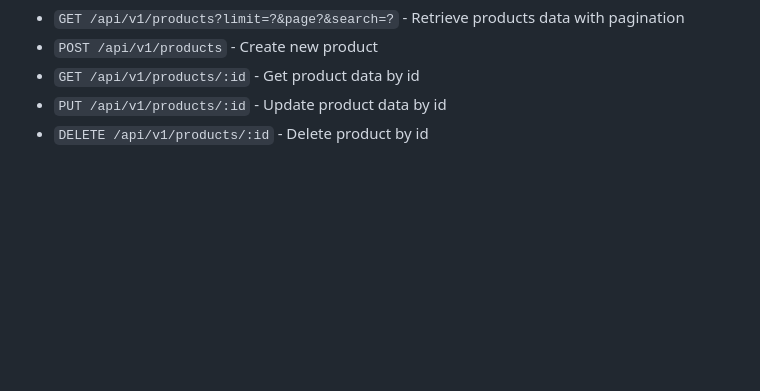
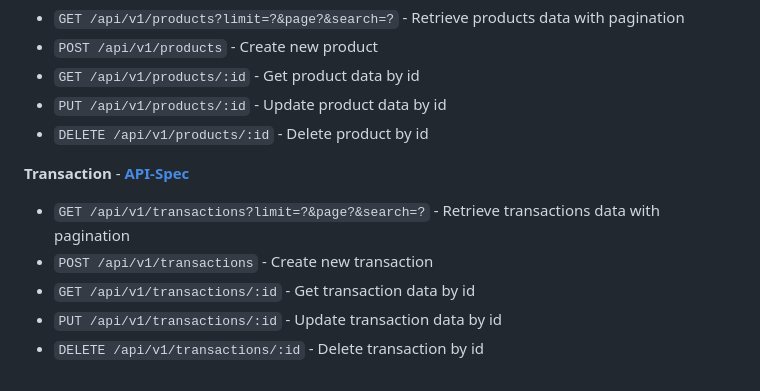
Before and after one commit to dianerdiana/saas-food-menu, a Markdown page: README.MD, the part around the change. Rendered like a GitHub page; blank space fills up the shorter version.

Commit message:
Add: transaction-api spec

```diff
--- a/README.MD
+++ b/README.MD
@@ -529,3 +529,11 @@ erDiagram
 - `GET /api/v1/products/:id` - Get product data by id
 - `PUT /api/v1/products/:id` - Update product data by id
 - `DELETE /api/v1/products/:id` - Delete product by id
+
+**Transaction** - [**API-Spec**](/server/src/modules/transaction/application/docs/transaction-api.md)
+
+- `GET /api/v1/transactions?limit=?&page?&search=?` - Retrieve transactions data with pagination
+- `POST /api/v1/transactions` - Create new transaction
+- `GET /api/v1/transactions/:id` - Get transaction data by id
+- `PUT /api/v1/transactions/:id` - Update transaction data by id
+- `DELETE /api/v1/transactions/:id` - Delete transaction by id
```
Also changed, not shown: 1 other file.
